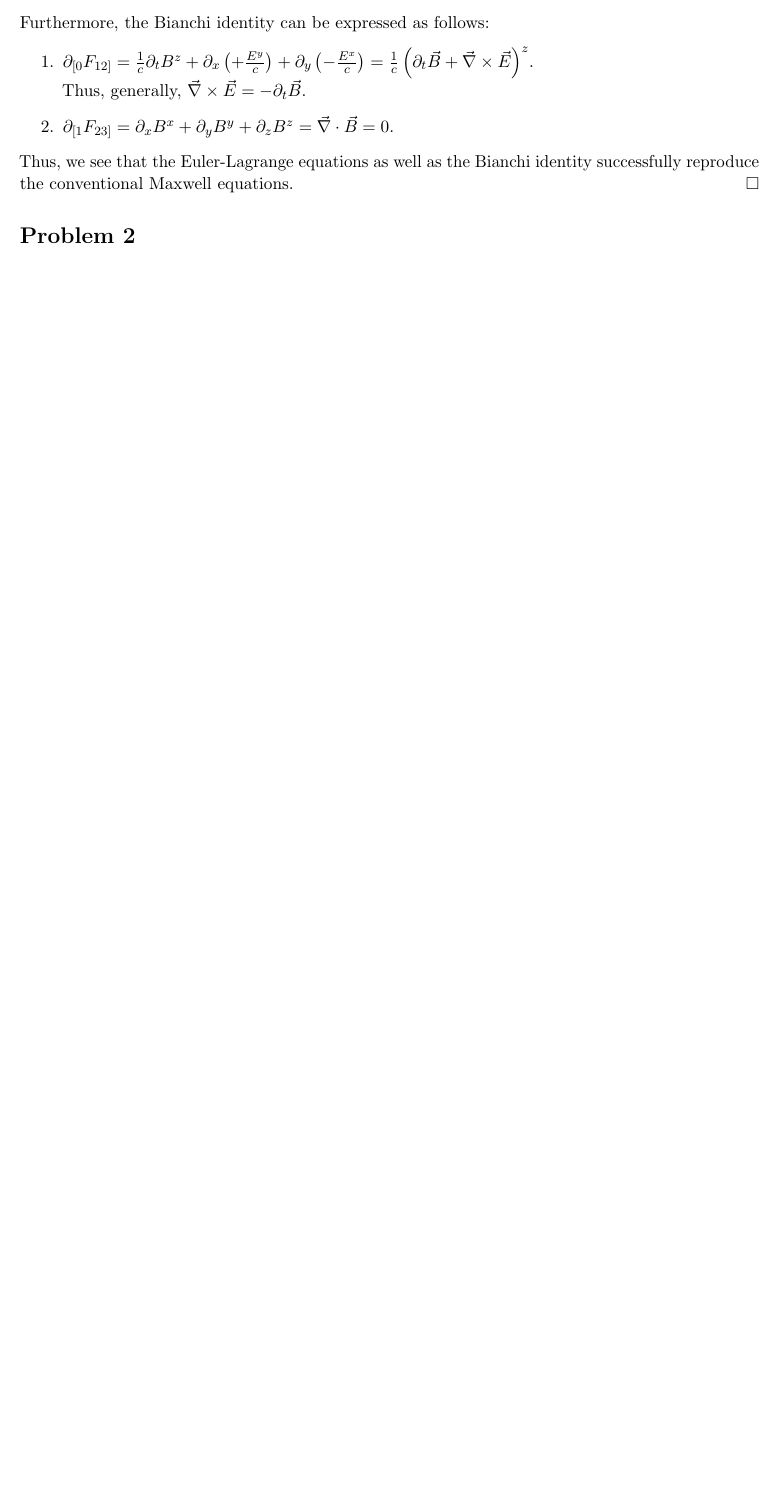
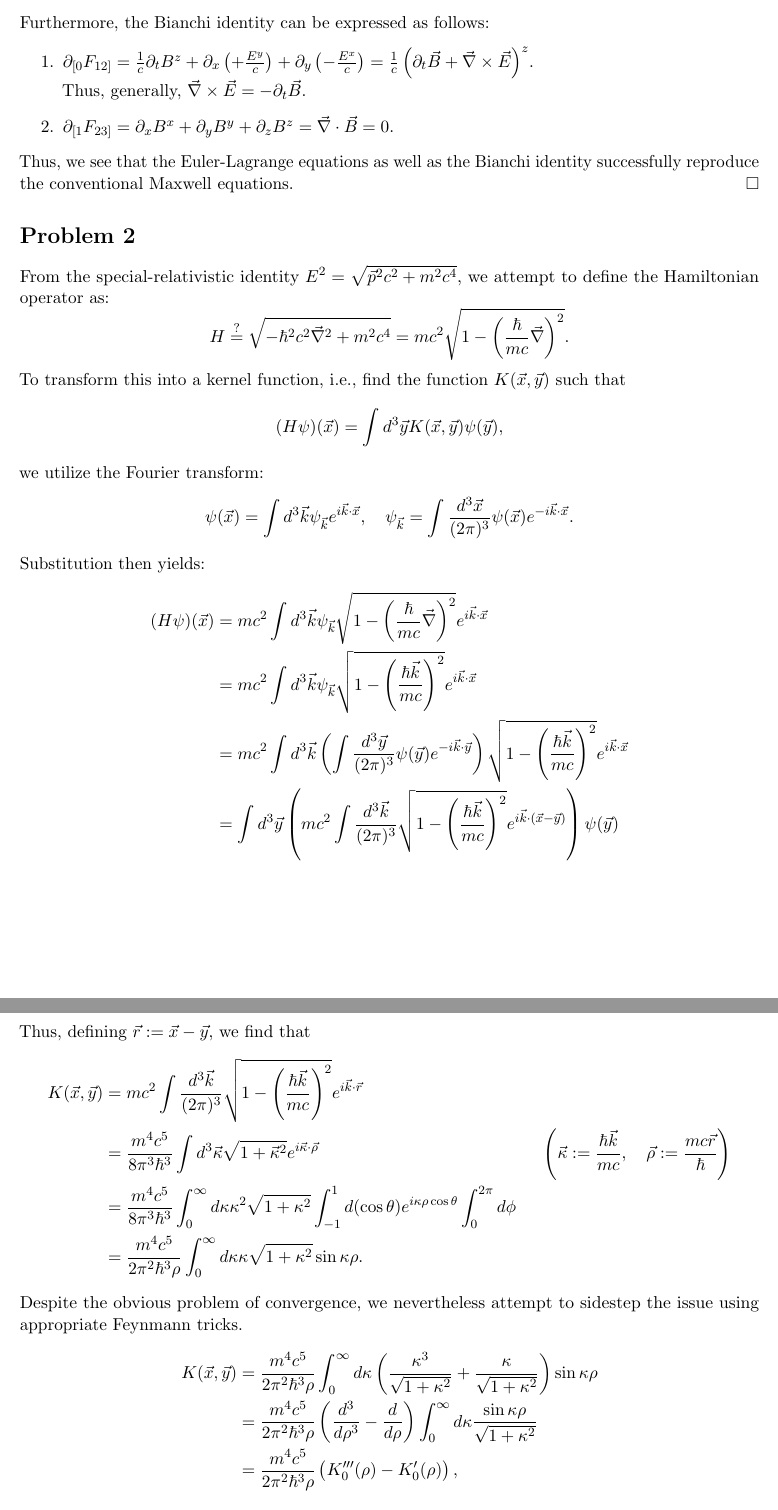
Before and after one commit to pingpingy1/qft_exercises, a LaTeX document (set1.tex): part of page 2 of 2 before the commit and two parts of pages 2 and 3 of 3 after it, the two joined at a grey line, cut so that both start at the same text, the shorter picture padded with empty space. Compiled offline with pdfLaTeX.

Commit message:
[Feat] Set 1 Problem 2

```diff
--- a/set1.tex
+++ b/set1.tex
@@ -95,5 +95,65 @@ Thus, we see that the Euler-Lagrange equations as well as the Bianchi identity
 successfully reproduce the conventional Maxwell equations.\qed
 
 \section*{Problem 2}
-
-...
+From the special-relativistic identity $E^2 = \sqrt{\vec{p}^2c^2 + m^2c^4}$,
+we attempt to define the Hamiltonian operator as:
+\[
+    H \overset{?}{=} \sqrt{-\hbar^2c^2\nablavec^2 + m^2c^4}
+    = mc^2\sqrt{1-\left(\frac{\hbar}{mc}\nablavec\right)^2}.
+\]
+To transform this into a kernel function, i.e., find the function $K(\vec{x}, \vec{y})$ such that
+\[
+    (H\psi)(\vec{x}) = \int d^3\vec{y} K(\vec{x}, \vec{y}) \psi(\vec{y}),
+\]
+we utilize the Fourier transform:
+\[
+    \psi(\vec{x}) = \int d^3\vec{k} \psi_{\vec{k}} e^{i\vec{k}\cdot\vec{x}},\quad
+    \psi_{\vec{k}} = \int \frac{d^3\vec{x}}{(2\pi)^3} \psi(\vec{x}) e^{-i\vec{k}\cdot\vec{x}}.
+\]
+Substitution then yields:
+\begin{align*}
+    (H\psi)(\vec{x})
+    &= mc^2 \int d^3\vec{k} \psi_{\vec{k}} \sqrt{1 - \left(
+        \frac{\hbar}{mc}\nablavec
+    \right)^2} e^{i\vec{k}\cdot\vec{x}} \\
+    &= mc^2 \int d^3\vec{k} \psi_{\vec{k}} \sqrt{1-\left(\frac{\hbar\vec{k}}{mc}\right)^2} e^{i\vec{k}\cdot\vec{x}} \\
+    &= mc^2\int d^3\vec{k} \left(
+        \int\frac{d^3\vec{y}}{(2\pi)^3} \psi(\vec{y}) e^{-i\vec{k}\cdot\vec{y}}
+    \right) \sqrt{1-\left(\frac{\hbar\vec{k}}{mc}\right)^2} e^{i\vec{k}\cdot\vec{x}} \\
+    &= \int d^3\vec{y} \left(
+        mc^2 \int\frac{d^3\vec{k}}{(2\pi)^3}
+        \sqrt{1-\left(\frac{\hbar\vec{k}}{mc}\right)^2}
+        e^{i\vec{k}\cdot\left(\vec{x}-\vec{y}\right)}
+    \right) \psi(\vec{y})
+\end{align*}
+Thus, defining $\vec{r} := \vec{x} - \vec{y}$, we find that
+\begin{align*}
+    K(\vec{x}, \vec{y})
+    &= mc^2 \int\frac{d^3\vec{k}}{(2\pi)^3}
+        \sqrt{1 - \left(\frac{\hbar\vec{k}}{mc}\right)^2} e^{i\vec{k}\cdot\vec{r}} \\
+    &= \frac{m^4c^5}{8\pi^3\hbar^3}
+        \int d^3\vec{\kappa} \sqrt{1+\vec{\kappa}^2} e^{i\vec{\kappa}\cdot\vec{\rho}}
+    & \left(
+        \vec{\kappa} := \frac{\hbar\vec{k}}{mc},\quad
+        \vec{\rho} := \frac{mc\vec{r}}{\hbar}
+    \right) \\
+    &= \frac{m^4c^5}{8\pi^3\hbar^3} \int_0^\infty d\kappa \kappa^2\sqrt{1+\kappa^2}
+        \int_{-1}^1 d(\cos\theta) e^{i\kappa\rho\cos\theta}
+        \int_0^{2\pi} d\phi \\
+    &= \frac{m^4c^5}{2\pi^2\hbar^3\rho}
+        \int_0^\infty d\kappa \kappa\sqrt{1+\kappa^2}\sin\kappa\rho.
+\end{align*}
+Despite the obvious problem of convergence,
+we nevertheless attempt to sidestep the issue using appropriate Feynmann tricks.
+\begin{align*}
+    K(\vec{x}, \vec{y})
+    &= \frac{m^4c^5}{2\pi^2\hbar^3\rho}
+        \int_0^\infty d\kappa \left(
+            \frac{\kappa^3}{\sqrt{1+\kappa^2}}
+            + \frac{\kappa}{\sqrt{1+\kappa^2}}
+        \right) \sin\kappa\rho \\
+    &= \frac{m^4c^5}{2\pi^2\hbar^3\rho} \left(
+        \frac{d^3}{d\rho^3} - \frac{d}{d\rho}
+    \right) \int_0^\infty d\kappa \frac{\sin\kappa\rho}{\sqrt{1+\kappa^2}} \\
+    &= \frac{m^4c^5}{2\pi^2\hbar^3\rho} \left( K_0'''(\rho) - K_0'(\rho) \right),
+\end{align*}
```
Also changed, not shown: set1.tex (23 more changed lines), 1 other file.
